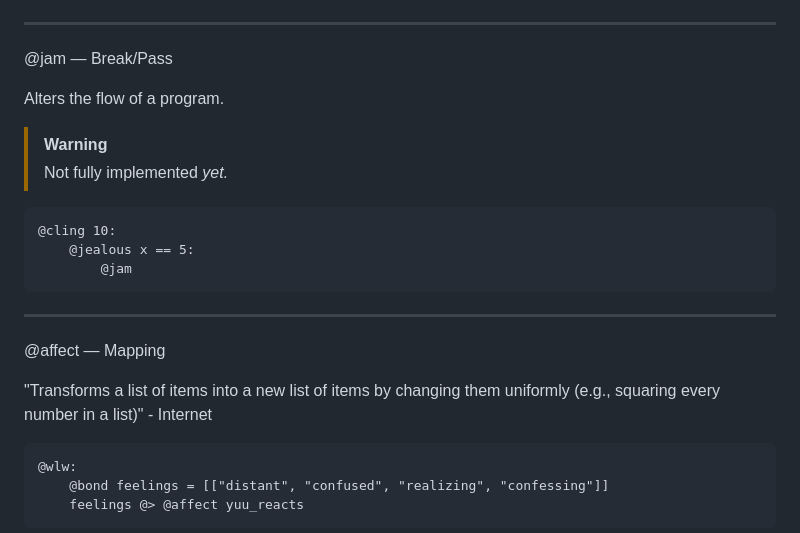
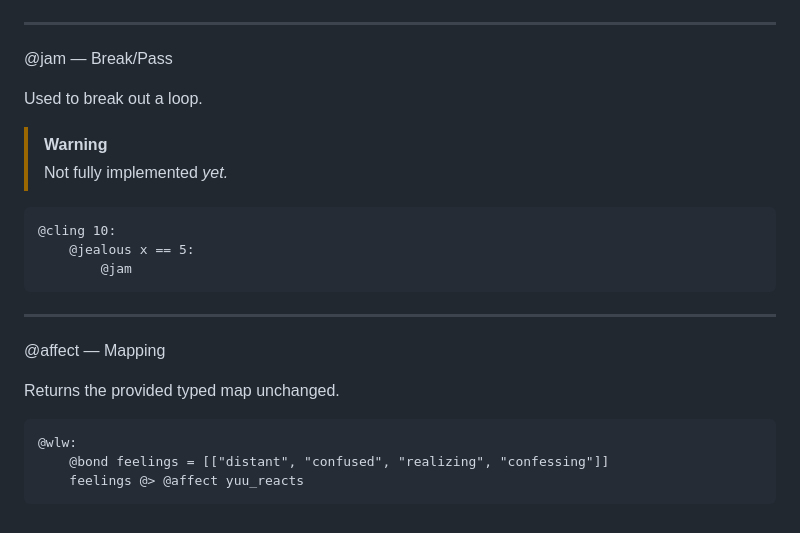
Before and after one commit to Kazooki123/yurilang, a Markdown page: README.md, the part around the change. Rendered like a GitHub page.

````diff
--- a/README.md
+++ b/README.md
@@ -76,7 +76,7 @@ Returns a value after exiting
 
 @jam — Break/Pass
 
-Alters the flow of a program.
+Used to break out a loop.
 
 > [!WARNING]
 > Not fully implemented *yet.*
@@ -91,7 +91,7 @@ Alters the flow of a program.
 
 @affect — Mapping
 
-"Transforms a list of items into a new list of items by changing them uniformly (e.g., squaring every number in a list)" - Internet
+Returns the provided typed map unchanged.
 
 ```
 @wlw:
````
